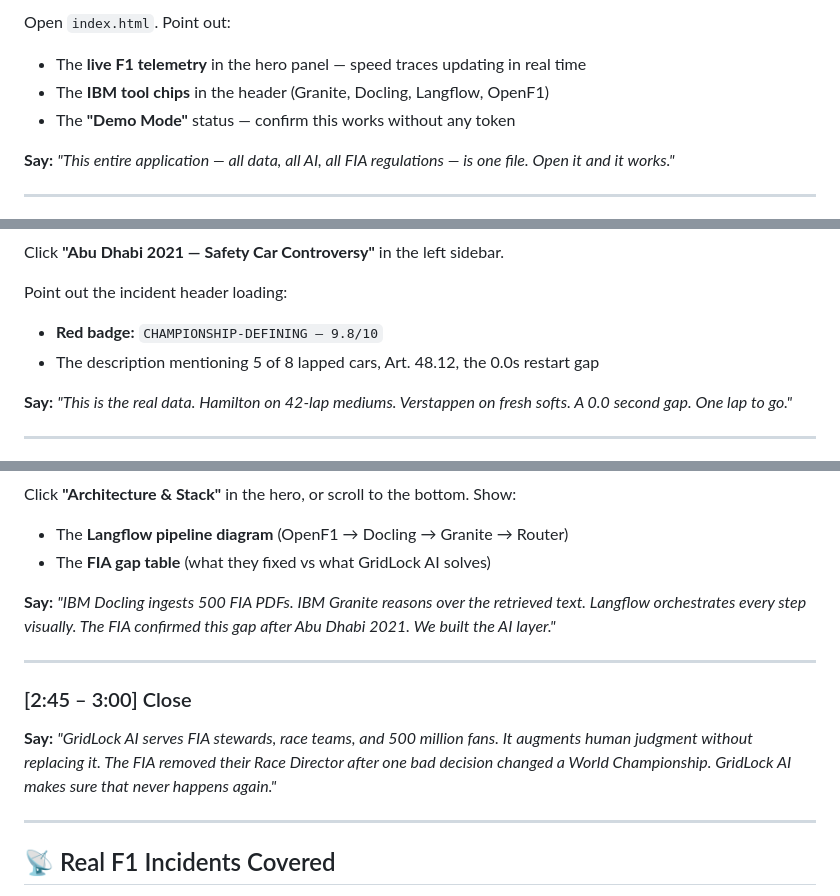
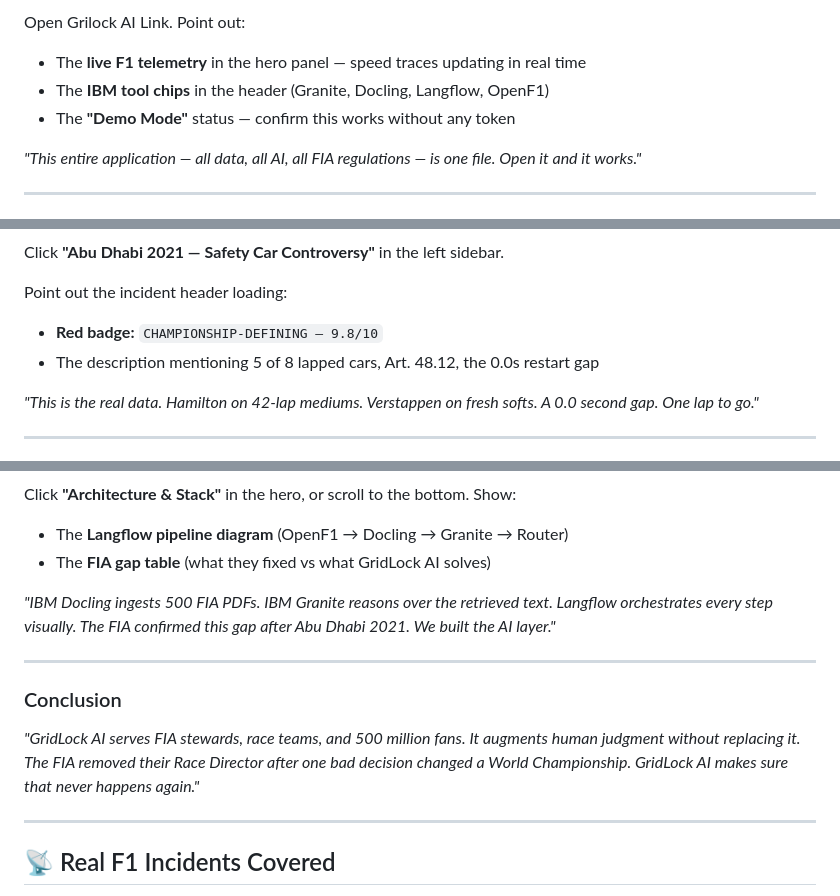
Before and after one commit to ramakotiabhi/gridlock-ai, a Markdown page: README .md.md, 3 parts joined by grey strips. GitHub-like rendering.

```diff
--- a/README .md.md
+++ b/README .md.md
@@ -379,10 +377,10 @@ langflow run pipeline/gridlock_langflow.json
 
-Open `index.html`. Point out:
+Open Grilock AI Link. Point out:
 - The **live F1 telemetry** in the hero panel — speed traces updating in real time
 - The **IBM tool chips** in the header (Granite, Docling, Langflow, OpenF1)
 - The **"Demo Mode"** status — confirm this works without any token
 
-**Say:** *"This entire application — all data, all AI, all FIA regulations — is one file. Open it and it works."*
+ *"This entire application — all data, all AI, all FIA regulations — is one file. Open it and it works."*
 
 ---
 
@@ -394,7 +392,7 @@ Point out the incident header loading:
 - **Red badge:** `CHAMPIONSHIP-DEFINING — 9.8/10`
 - The description mentioning 5 of 8 lapped cars, Art. 48.12, the 0.0s restart gap
 
-**Say:** *"This is the real data. Hamilton on 42-lap mediums. Verstappen on fresh softs. A 0.0 second gap. One lap to go."*
+ *"This is the real data. Hamilton on 42-lap mediums. Verstappen on fresh softs. A 0.0 second gap. One lap to go."*
 
 ---
 
@@ -453,13 +451,13 @@ Click **"Architecture & Stack"** in the hero, or scroll to the bottom. Show:
 - The **Langflow pipeline diagram** (OpenF1 → Docling → Granite → Router)
 - The **FIA gap table** (what they fixed vs what GridLock AI solves)
 
-**Say:** *"IBM Docling ingests 500 FIA PDFs. IBM Granite reasons over the retrieved text. Langflow orchestrates every step visually. The FIA confirmed this gap after Abu Dhabi 2021. We built the AI layer."*
+ *"IBM Docling ingests 500 FIA PDFs. IBM Granite reasons over the retrieved text. Langflow orchestrates every step visually. The FIA confirmed this gap after Abu Dhabi 2021. We built the AI layer."*
 
 ---
 
-### [2:45 – 3:00] Close
+### Conclusion
 
-**Say:** *"GridLock AI serves FIA stewards, race teams, and 500 million fans. It augments human judgment without replacing it. The FIA removed their Race Director after one bad decision changed a World Championship. GridLock AI makes sure that never happens again."*
+ *"GridLock AI serves FIA stewards, race teams, and 500 million fans. It augments human judgment without replacing it. The FIA removed their Race Director after one bad decision changed a World Championship. GridLock AI makes sure that never happens again."*
 
 ---
 
```
Also changed, not shown: other parts of README .md.md (+12 -14 lines).
